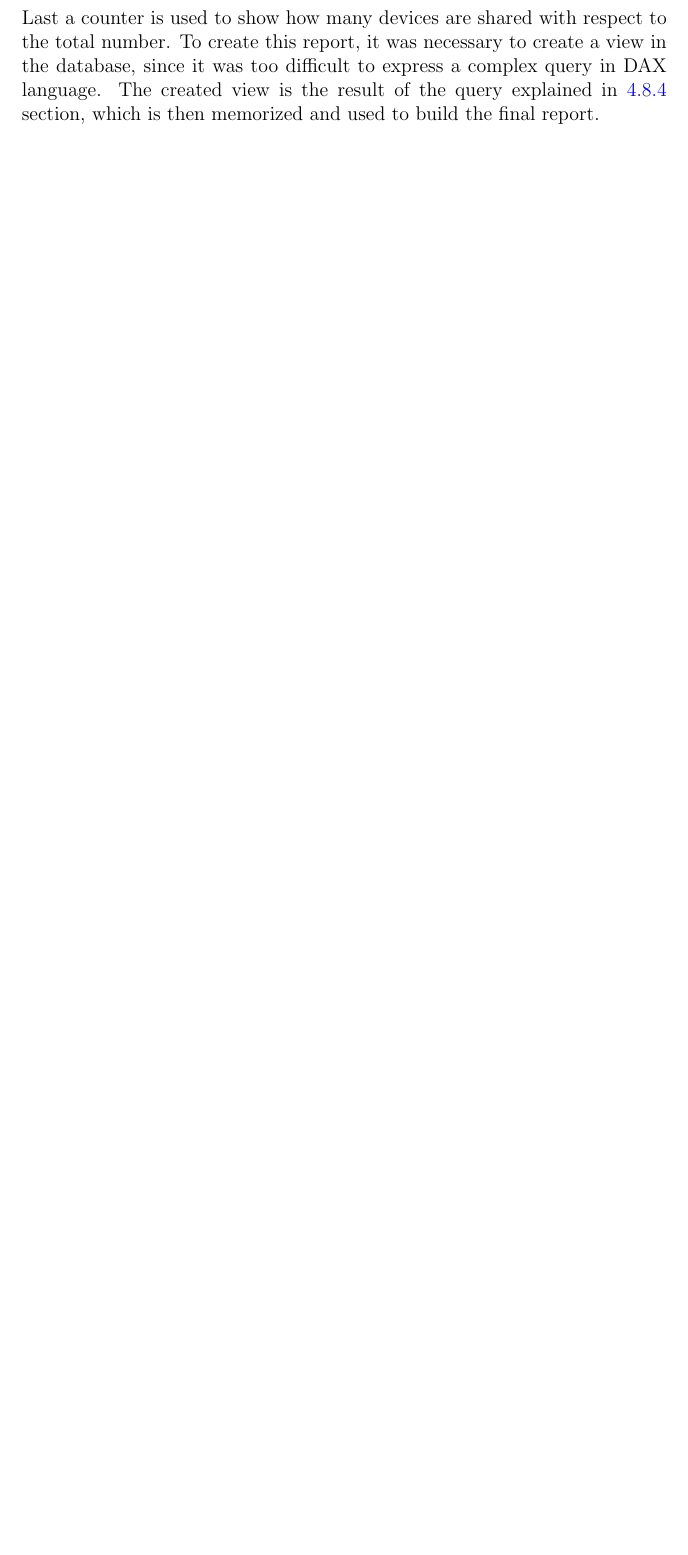
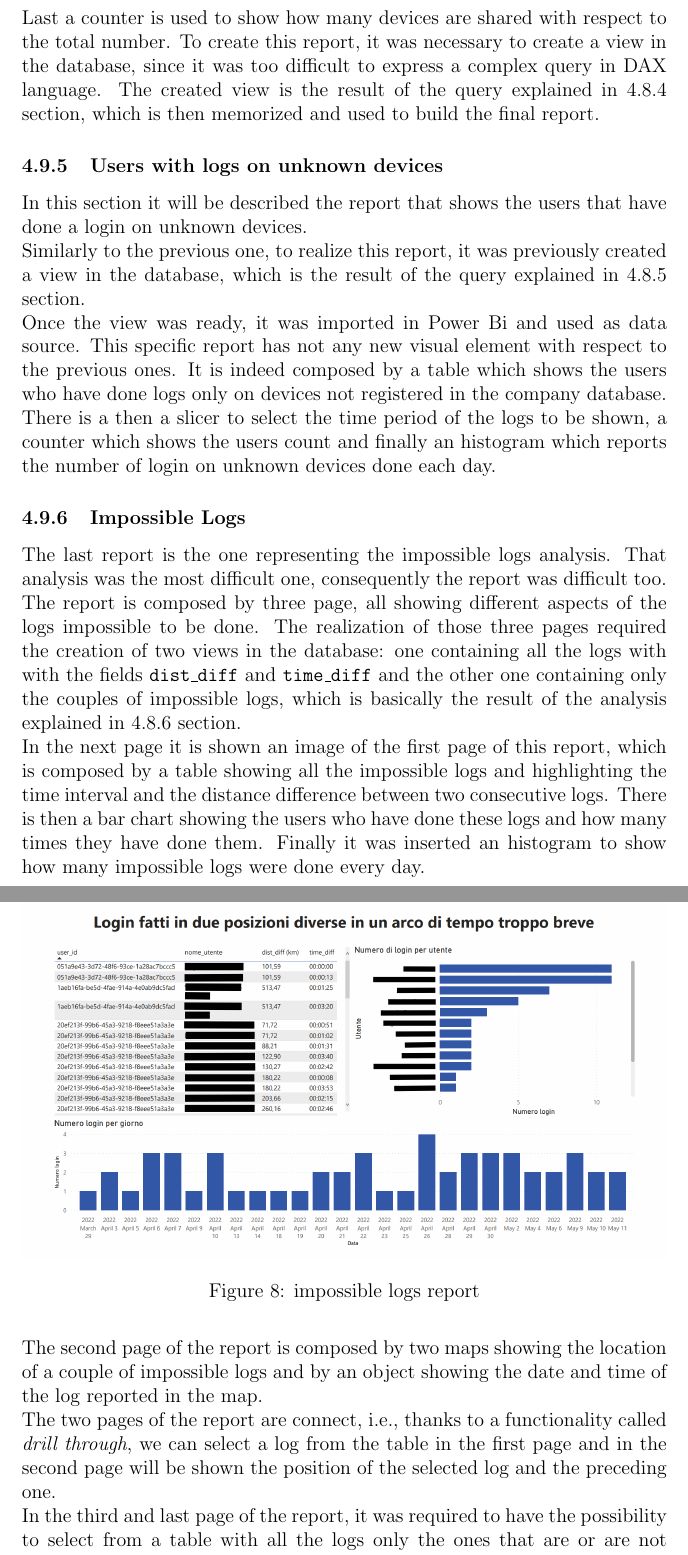
Before and after one commit to MadMatti/internship-report, a LaTeX document (report.tex): part of page 29 of 29 before the commit and two parts of pages 29 and 30 of 31 after it, the two joined at a grey line, cut so that both start at the same text, the shorter picture padded with empty space. Compiled offline with pdfLaTeX.

Commit message:
End reports

```diff
--- a/report.tex
+++ b/report.tex
@@ -580,4 +582,30 @@ This model is composed by two vertical bar chart: the left one shows the number
 There are then \texttt{users} and \texttt{devices} tables, used to show the list of users and devices included in the report. \\
 Last a counter is used to show how many devices are shared with respect to the total number.
 To create this report, it was necessary to create a view in the database, since it was too difficult to express a complex query in DAX language. The created view is the result of the query explained in
-\href{subsubsec:shared}{4.8.4} section, which is then memorized and used to build the final report.
+\hyperref[subsubsec:shared]{4.8.4} section, which is then memorized and used to build the final report.
+
+\subsubsection{Users with logs on unknown devices}
+In this section it will be described the report that shows the users that have done a login on unknown devices. \\
+Similarly to the previous one, to realize this report, it was previously created a view in the database, which is the result of the query explained in \hyperref[subsubsec:unknown]{4.8.5} section.\\
+Once the view was ready, it was imported in Power Bi and used as data source. This specific report has not any new visual element with respect to the previous ones. It is indeed composed by a table which
+shows the users who have done logs only on devices not registered in the company database.
+There is a then a slicer to select the time period of the logs to be shown, a counter which shows the users count and finally an histogram which reports the number of login on unknown devices done each day.
+
+\subsubsection{Impossible Logs}
+The last report is the one representing the impossible logs analysis. That analysis was the most difficult one, consequently the report was difficult too.\\
+The report is composed by three page, all showing different aspects of the logs impossible to be done. The realization of those three pages required the creation of two views in the database: one containing
+all the logs with with the fields \texttt{dist\_diff} and \texttt{time\_diff} and the other one containing only the couples of impossible logs, which is basically the result of the analysis explained in
+\hyperref[subsubsec:impossible]{4.8.6} section.\\
+In the next page it is shown an image of the first page of this report, which is composed by a table showing all the impossible logs and highlighting the time interval and the distance difference between two
+consecutive logs. There is then a bar chart showing the users who have done these logs and how many times they have done them. Finally it was inserted an histogram to show how many impossible logs were done
+every day.
+\newline\newline\newline\newline
+\begin{figure}[h]
+    \centering
+    \includegraphics[width=\textwidth, height=8cm]{impossible-logs.png}
+    \caption{impossible logs report}
+\end{figure}\\
+The second page of the report is composed by two maps showing the location of a couple of impossible logs and by an object showing the date and time of the log reported in the map.\\
+The two pages of the report are connect, i.e., thanks to a functionality called \emph{drill through}, we can select a log from the table in the first page and in the second page will be shown the position
+of the selected log and the preceding one.\\
+In the third and last page of the report, it was required to have the possibility to select from a table with all the logs only the ones that are or are not possible. To fulfil the request, the view containing
```
Also changed, not shown: images/impossible-logs.png (added), report.pdf, report.tex (26 more changed lines).
